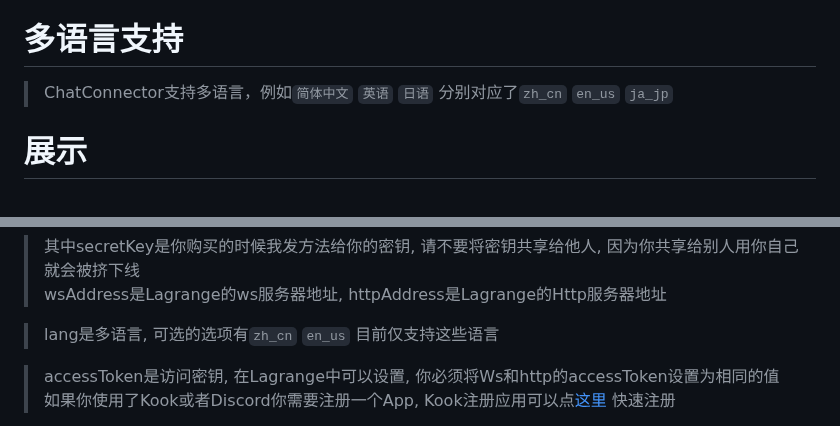
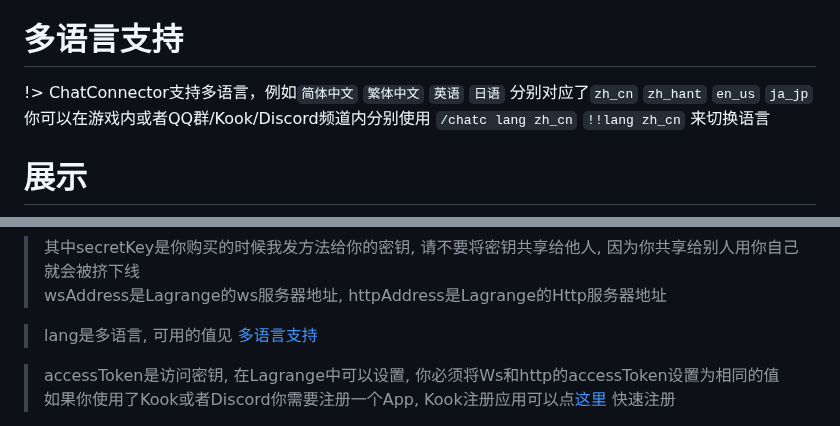
Before and after one commit to RTAkland/pluginDocs, a Markdown page: docs/ChatConnector.md, 2 parts joined by grey strips. Drawn GitHub-style.

```diff
--- a/docs/ChatConnector.md
+++ b/docs/ChatConnector.md
@@ -21,7 +21,8 @@
 
 # 多语言支持
 
-> ChatConnector支持多语言，例如`简体中文` `英语` `日语` 分别对应了`zh_cn` `en_us` `ja_jp`
+!> ChatConnector支持多语言，例如`简体中文` `繁体中文` `英语` `日语` 分别对应了`zh_cn` `zh_hant` `en_us` `ja_jp`
+你可以在游戏内或者QQ群/Kook/Discord频道内分别使用 `/chatc lang zh_cn` `!!lang zh_cn` 来切换语言
 
 # 展示
 
@@ -195,7 +196,7 @@ Kook中暂时只支持纯文本以及部分emoji表情的解析/收发
 > 其中secretKey是你购买的时候我发方法给你的密钥, 请不要将密钥共享给他人, 因为你共享给别人用你自己就会被挤下线
 > wsAddress是Lagrange的ws服务器地址, httpAddress是Lagrange的Http服务器地址
 
-> lang是多语言, 可选的选项有`zh_cn` `en_us` 目前仅支持这些语言
+> lang是多语言, 可用的值见 [多语言支持](#多语言支持)
 
 > accessToken是访问密钥, 在Lagrange中可以设置, 你必须将Ws和http的accessToken设置为相同的值
 > 如果你使用了Kook或者Discord你需要注册一个App, Kook注册应用可以点[这里](https://developer.kookapp.cn/app/index)
```
